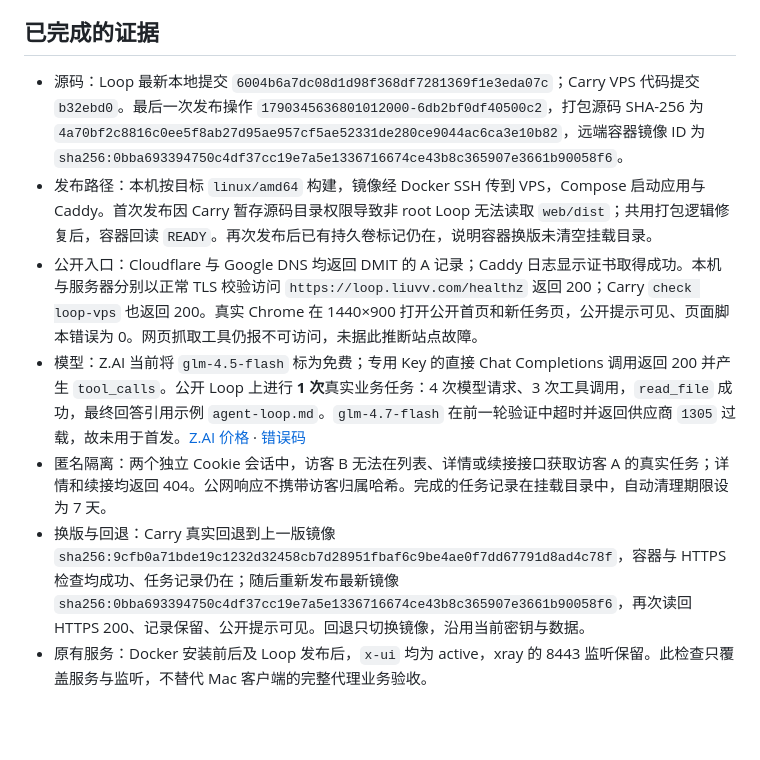
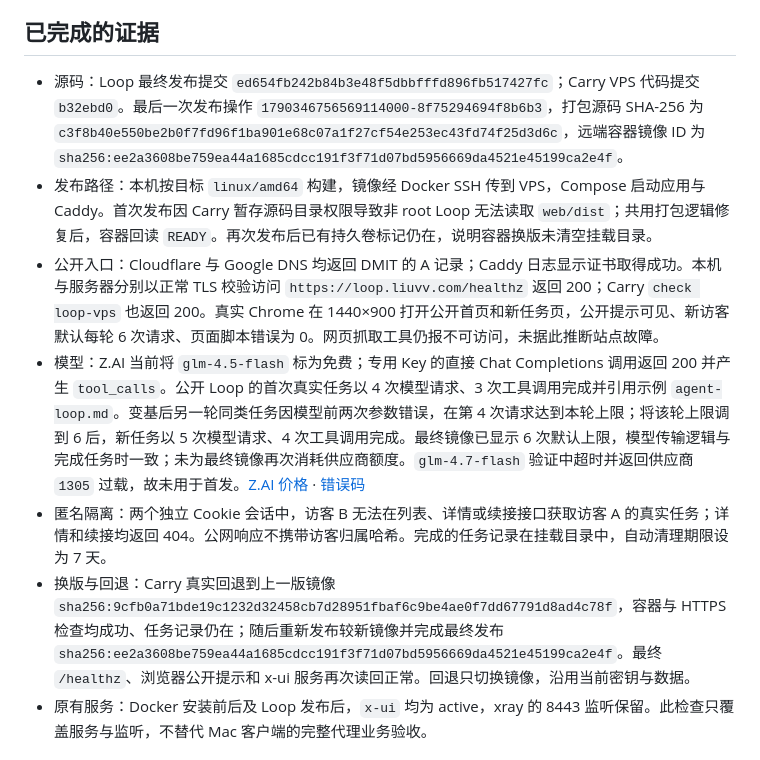
Before and after one commit to unix2dos/carry, a Markdown page: validation/VPS-RESULTS.md, the part around the change. Rendered like a GitHub page; blank space fills up the shorter version.

Commit message:
docs: record final published image and request budget

```diff
--- a/validation/VPS-RESULTS.md
+++ b/validation/VPS-RESULTS.md
@@ -4,12 +4,12 @@
 
 ## 已完成的证据
 
-- 源码：Loop 最新本地提交 `6004b6a7dc08d1d98f368df7281369f1e3eda07c`；Carry VPS 代码提交 `b32ebd0`。最后一次发布操作 `1790345636801012000-6db2bf0df40500c2`，打包源码 SHA-256 为 `4a70bf2c8816c0ee5f8ab27d95ae957cf5ae52331de280ce9044ac6ca3e10b82`，远端容器镜像 ID 为 `sha256:0bba693394750c4df37cc19e7a5e1336716674ce43b8c365907e3661b90058f6`。
+- 源码：Loop 最终发布提交 `ed654fb242b84b3e48f5dbbfffd896fb517427fc`；Carry VPS 代码提交 `b32ebd0`。最后一次发布操作 `1790346756569114000-8f75294694f8b6b3`，打包源码 SHA-256 为 `c3f8b40e550be2b0f7fd96f1ba901e68c07a1f27cf54e253ec43fd74f25d3d6c`，远端容器镜像 ID 为 `sha256:ee2a3608be759ea44a1685cdcc191f3f71d07bd5956669da4521e45199ca2e4f`。
 - 发布路径：本机按目标 `linux/amd64` 构建，镜像经 Docker SSH 传到 VPS，Compose 启动应用与 Caddy。首次发布因 Carry 暂存源码目录权限导致非 root Loop 无法读取 `web/dist`；共用打包逻辑修复后，容器回读 `READY`。再次发布后已有持久卷标记仍在，说明容器换版未清空挂载目录。
-- 公开入口：Cloudflare 与 Google DNS 均返回 DMIT 的 A 记录；Caddy 日志显示证书取得成功。本机与服务器分别以正常 TLS 校验访问 `https://loop.liuvv.com/healthz` 返回 200；Carry `check loop-vps` 也返回 200。真实 Chrome 在 1440×900 打开公开首页和新任务页，公开提示可见、页面脚本错误为 0。网页抓取工具仍报不可访问，未据此推断站点故障。
-- 模型：Z.AI 当前将 `glm-4.5-flash` 标为免费；专用 Key 的直接 Chat Completions 调用返回 200 并产生 `tool_calls`。公开 Loop 上进行 **1 次**真实业务任务：4 次模型请求、3 次工具调用，`read_file` 成功，最终回答引用示例 `agent-loop.md`。`glm-4.7-flash` 在前一轮验证中超时并返回供应商 `1305` 过载，故未用于首发。[Z.AI 价格](https://docs.z.ai/guides/overview/pricing) · [错误码](https://docs.z.ai/api-reference/api-code)
+- 公开入口：Cloudflare 与 Google DNS 均返回 DMIT 的 A 记录；Caddy 日志显示证书取得成功。本机与服务器分别以正常 TLS 校验访问 `https://loop.liuvv.com/healthz` 返回 200；Carry `check loop-vps` 也返回 200。真实 Chrome 在 1440×900 打开公开首页和新任务页，公开提示可见、新访客默认每轮 6 次请求、页面脚本错误为 0。网页抓取工具仍报不可访问，未据此推断站点故障。
+- 模型：Z.AI 当前将 `glm-4.5-flash` 标为免费；专用 Key 的直接 Chat Completions 调用返回 200 并产生 `tool_calls`。公开 Loop 的首次真实任务以 4 次模型请求、3 次工具调用完成并引用示例 `agent-loop.md`。变基后另一轮同类任务因模型前两次参数错误，在第 4 次请求达到本轮上限；将该轮上限调到 6 后，新任务以 5 次模型请求、4 次工具调用完成。最终镜像已显示 6 次默认上限，模型传输逻辑与完成任务时一致；未为最终镜像再次消耗供应商额度。`glm-4.7-flash` 验证中超时并返回供应商 `1305` 过载，故未用于首发。[Z.AI 价格](https://docs.z.ai/guides/overview/pricing) · [错误码](https://docs.z.ai/api-reference/api-code)
 - 匿名隔离：两个独立 Cookie 会话中，访客 B 无法在列表、详情或续接接口获取访客 A 的真实任务；详情和续接均返回 404。公网响应不携带访客归属哈希。完成的任务记录在挂载目录中，自动清理期限设为 7 天。
-- 换版与回退：Carry 真实回退到上一版镜像 `sha256:9cfb0a71bde19c1232d32458cb7d28951fbaf6c9be4ae0f7dd67791d8ad4c78f`，容器与 HTTPS 检查均成功、任务记录仍在；随后重新发布最新镜像 `sha256:0bba693394750c4df37cc19e7a5e1336716674ce43b8c365907e3661b90058f6`，再次读回 HTTPS 200、记录保留、公开提示可见。回退只切换镜像，沿用当前密钥与数据。
+- 换版与回退：Carry 真实回退到上一版镜像 `sha256:9cfb0a71bde19c1232d32458cb7d28951fbaf6c9be4ae0f7dd67791d8ad4c78f`，容器与 HTTPS 检查均成功、任务记录仍在；随后重新发布较新镜像并完成最终发布 `sha256:ee2a3608be759ea44a1685cdcc191f3f71d07bd5956669da4521e45199ca2e4f`。最终 `/healthz`、浏览器公开提示和 x-ui 服务再次读回正常。回退只切换镜像，沿用当前密钥与数据。
 - 原有服务：Docker 安装前后及 Loop 发布后，`x-ui` 均为 active，xray 的 8443 监听保留。此检查只覆盖服务与监听，不替代 Mac 客户端的完整代理业务验收。
 
 ## 尚未证明
```
